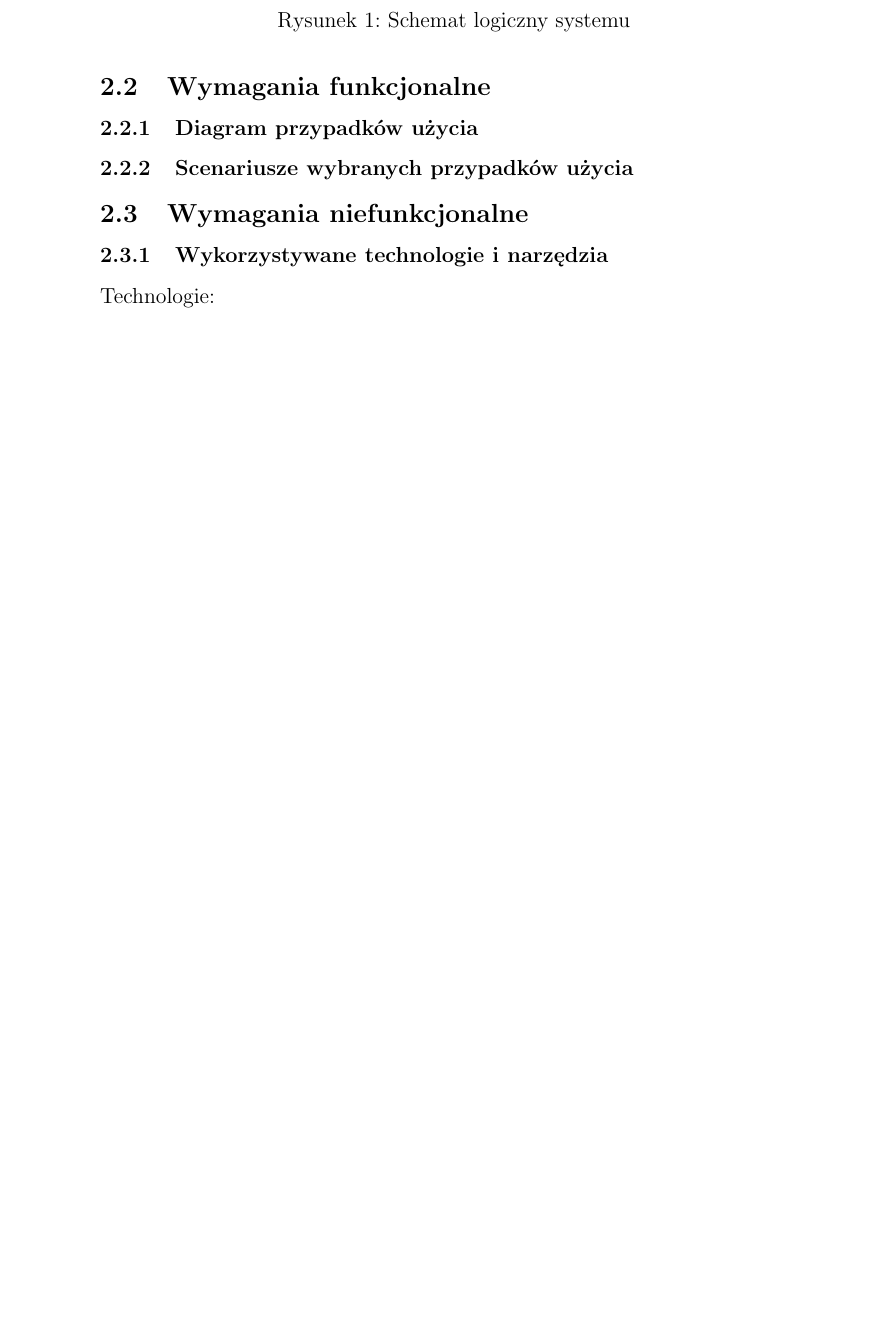
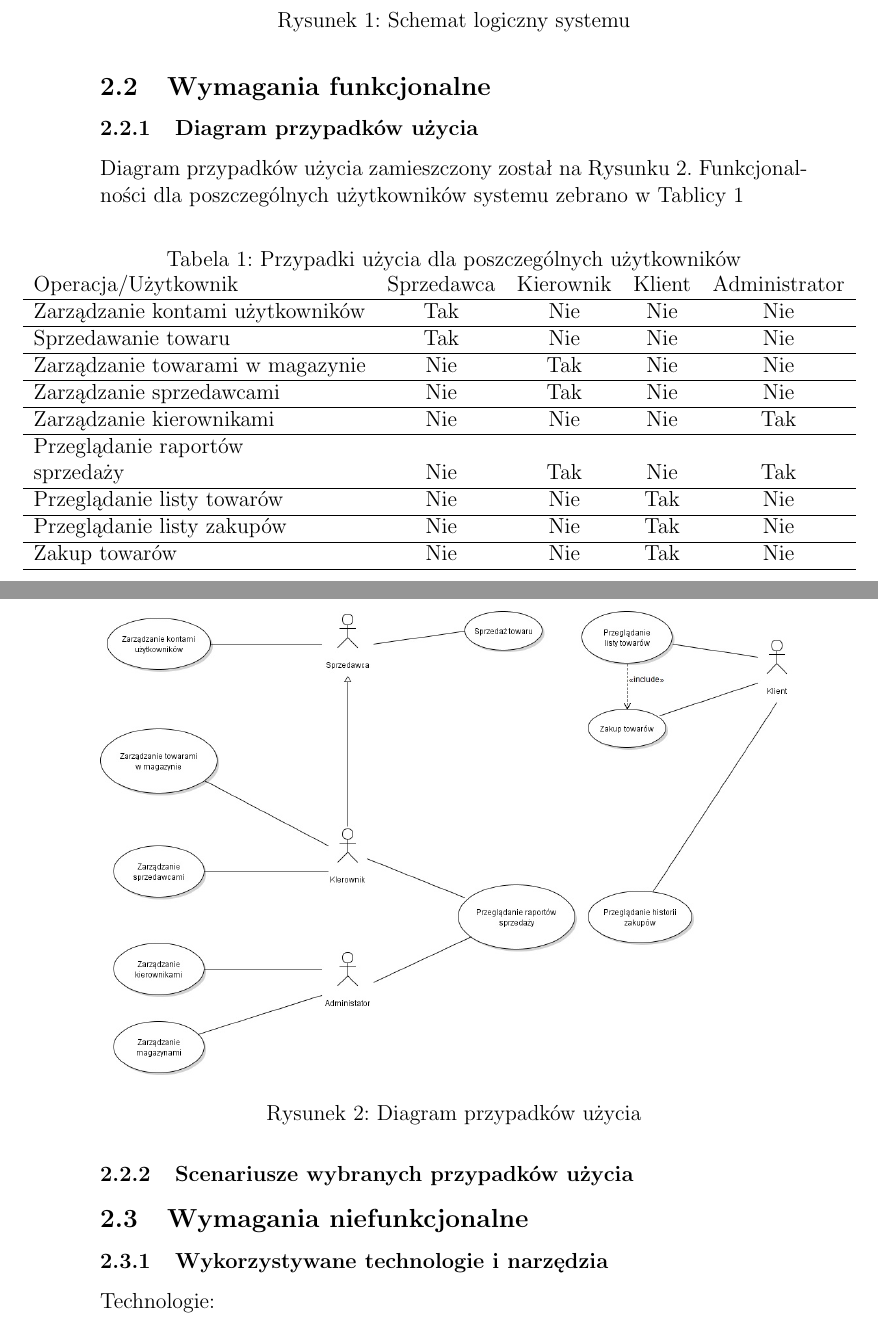
Before and after one commit to shortname/dazybanych, a LaTeX document (Dokumentacja/Projekt.tex): part of page 6 of 9 before the commit and two parts of pages 6 and 7 of 10 after it, the two joined at a grey line, cut so that both start at the same text, the shorter picture padded with empty space. Compiled offline with pdfLaTeX.

Commit message:
Diagram przypadkow uzycia i bibliografia

```diff
--- a/Dokumentacja/Projekt.tex
+++ b/Dokumentacja/Projekt.tex
@@ -71,6 +71,32 @@
 
 \subsection{Wymagania funkcjonalne}
 \subsubsection{Diagram przypadków użycia}
+Diagram przypadków użycia zamieszczony został na Rysunku \ref{fig:diagramPrzypadkowUzycia}.
+Funkcjonalności dla poszczególnych użytkowników systemu zebrano w Tablicy \ref{tab:tabelaPrzypadkowUzycia}
+
+\begin{table}[H]
+	\caption[Tabela przypadków użycia]{Przypadki użycia dla poszczególnych użytkowników}
+	\label{tab:tabelaPrzypadkowUzycia}
+		\hskip-1.5cm\begin{tabular}{ l c c c c }
+			Operacja/Użytkownik & Sprzedawca & Kierownik & Klient & Administrator \\ \hline
+			Zarządzanie kontami użytkowników & Tak & Nie & Nie & Nie \\ \hline
+			Sprzedawanie towaru & Tak & Nie & Nie & Nie \\ \hline
+			Zarządzanie towarami w magazynie & Nie & Tak & Nie & Nie \\ \hline
+			Zarządzanie sprzedawcami & Nie & Tak & Nie & Nie \\ \hline
+			Zarządzanie kierownikami & Nie & Nie & Nie & Tak \\ \hline
+			Przeglądanie raportów\\ sprzedaży & Nie & Tak & Nie & Tak \\ \hline
+			Przeglądanie listy towarów & Nie & Nie & Tak & Nie \\ \hline
+			Przeglądanie listy zakupów & Nie & Nie & Tak & Nie \\ \hline
+			Zakup towarów & Nie & Nie & Tak & Nie \\ \hline
+		\end{tabular}
+\end{table}
+
+\begin{figure}[H]
+	\includegraphics[height=9cm]{diagram_przypadkow_uzycia.jpg}
+	\caption[Diagram przypadków użycia]{Diagram przypadków użycia}
+	\label{fig:diagramPrzypadkowUzycia}
+\end{figure}
+
 \subsubsection{Scenariusze wybranych przypadków użycia}
 
 \subsection{Wymagania niefunkcjonalne}
```
Also changed, not shown: Dokumentacja/bibliografia.bib (added, +18 -0 lines), Dokumentacja/Projekt.pdf, Dokumentacja/diagram_przypadkow_uzycia.jpg (added), Dokumentacja/Projekt.tex (12 more changed lines), 1 other file.
